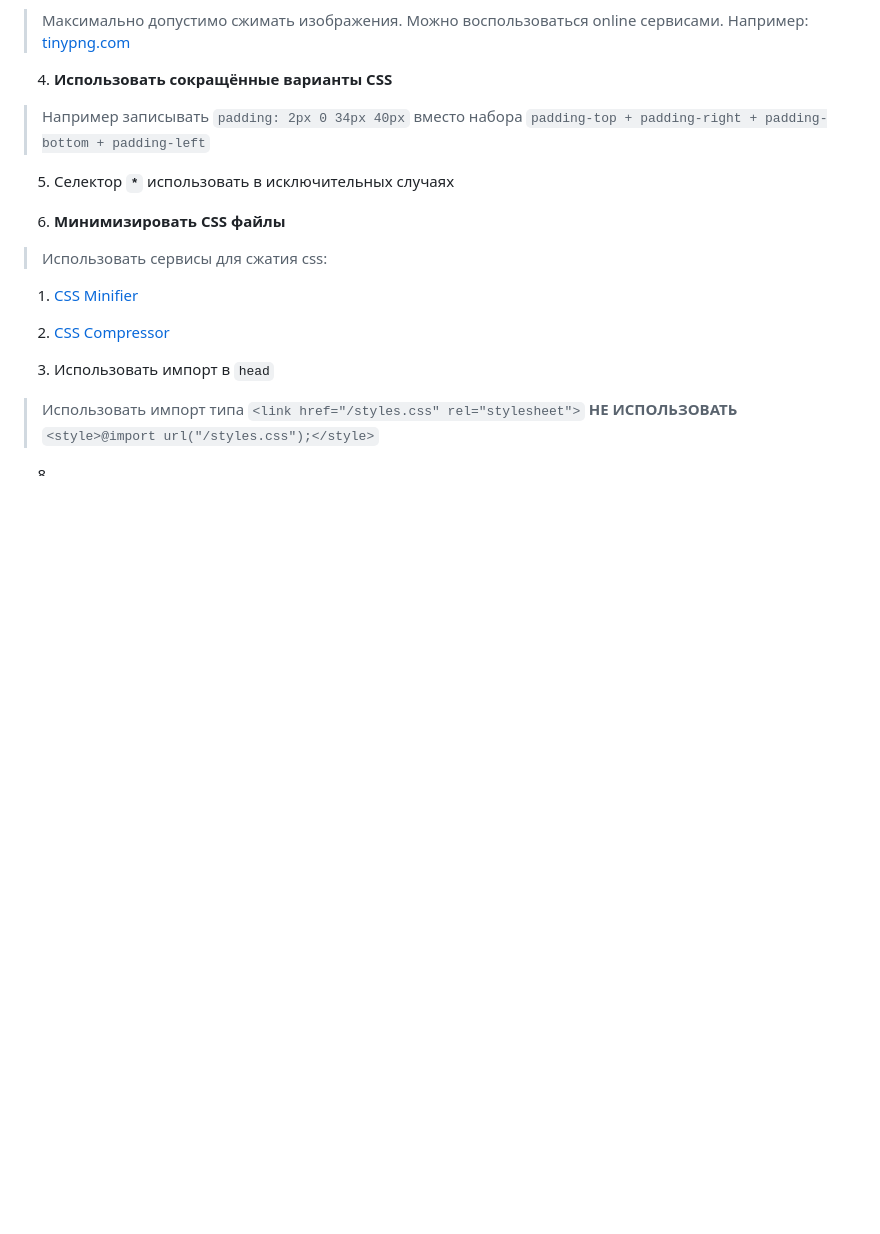
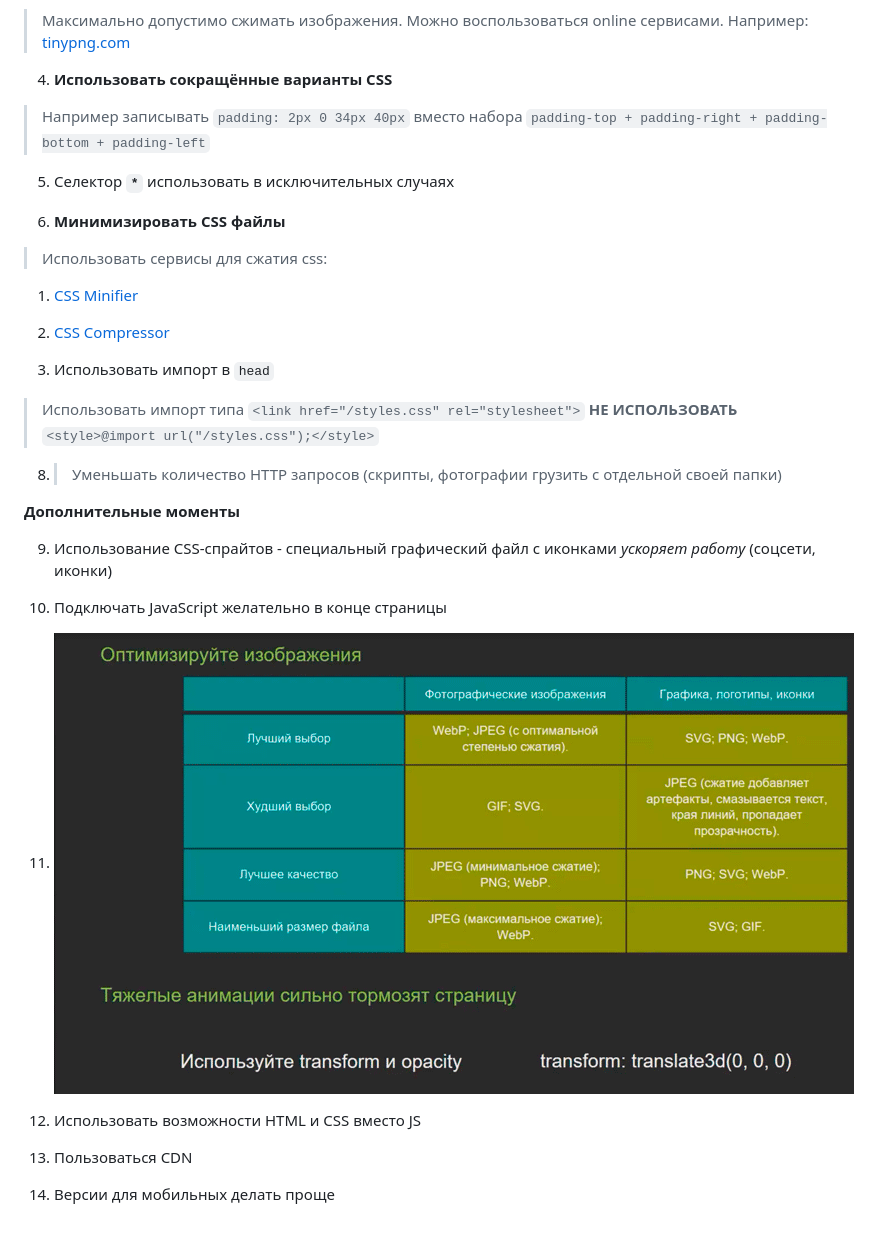
Before and after one commit to Denor74/WEB-reminder, a Markdown page: boost-css.md, the part around the change. Drawn GitHub-style; pictures changed too: img/image.gif (added); blank space fills up the shorter version.

```diff
--- a/boost-css.md
+++ b/boost-css.md
@@ -24,4 +24,18 @@
 7. Использовать импорт в `head`
 > Использовать импорт типа `<link href="/styles.css" rel="stylesheet">` **НЕ ИСПОЛЬЗОВАТЬ** `<style>@import url("/styles.css");</style>`
 
-8.
+8. > Уменьшать количество HTTP запросов (скрипты, фотографии грузить с отдельной своей папки)
+
+**Дополнительные моменты**
+
+9. Использование CSS-спрайтов - специальный графический файл с иконками *ускоряет работу* (соцсети, иконки)
+
+10. Подключать JavaScript желательно в конце страницы
+
+11. ![РАбота с изображениями](/img/image.gif)
+
+12. Использовать возможности HTML и CSS вместо JS
+
+13. Пользоваться CDN
+
+14. Версии для мобильных делать проще
```
Also changed, not shown: block-css.md (added, +14 -0 lines), 3 other files.
